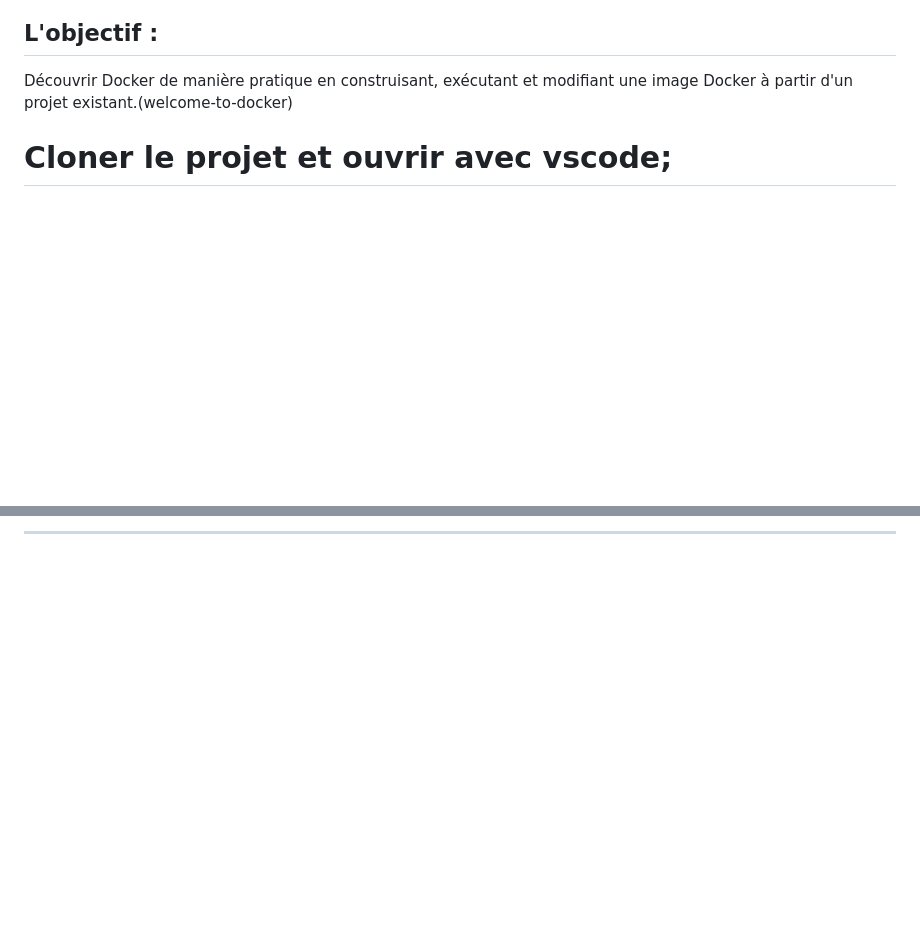
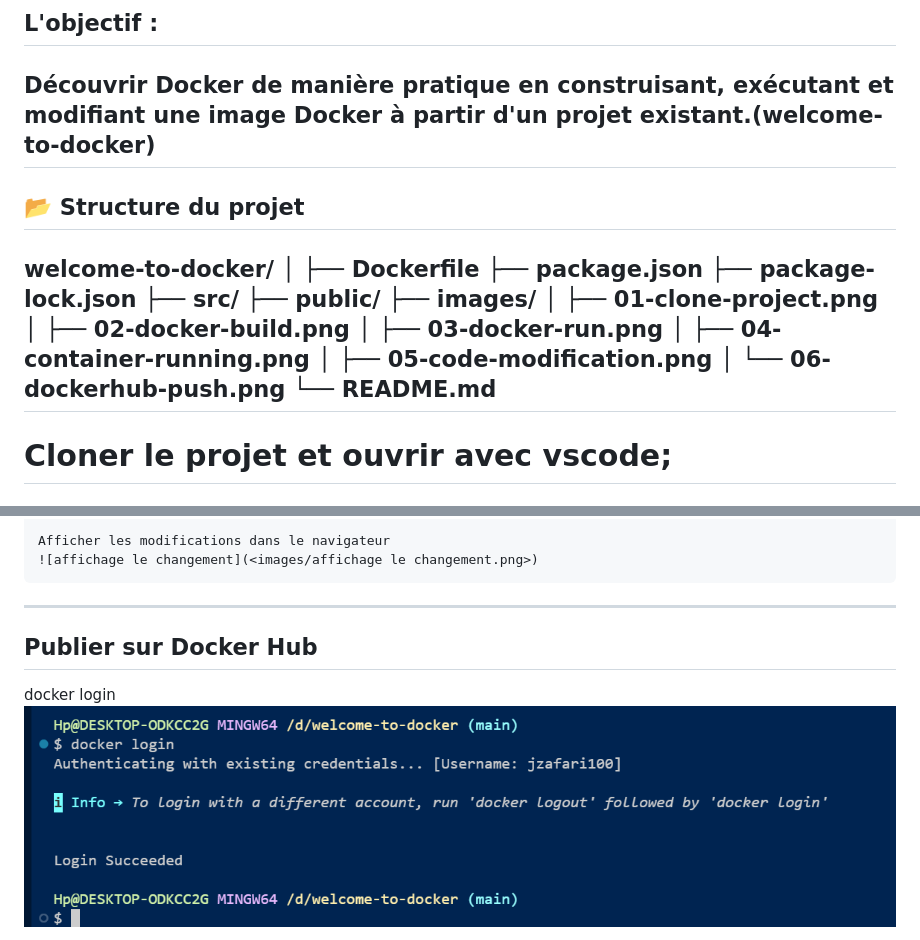
Before and after one commit to jawad-zafari/docker, a Markdown page: job02/read.md, 2 parts joined by grey strips. Drawn GitHub-style; blank space fills up the shorter version.

Commit message:
Description des étapes du projet

```diff
--- a/job02/read.md
+++ b/job02/read.md
@@ -1,7 +1,24 @@
 ## Job 02
 ## L'objectif :
  Découvrir Docker de manière pratique en construisant, exécutant et modifiant une image Docker à partir d'un projet existant.(welcome-to-docker)
-
+ ------------------------------------------
+## 📂 Structure du projet
+welcome-to-docker/
+│
+├── Dockerfile
+├── package.json
+├── package-lock.json
+├── src/
+├── public/
+├── images/
+│   ├── 01-clone-project.png
+│   ├── 02-docker-build.png
+│   ├── 03-docker-run.png
+│   ├── 04-container-running.png
+│   ├── 05-code-modification.png
+│   └── 06-dockerhub-push.png
+└── README.md
+----------------------------------------------------------------
 # Cloner le projet et ouvrir avec vscode;
 ![clone](<images/git clone.png>)
 -----------------------------------------------------------------------
@@ -48,3 +82,8 @@ CMD [ "serve", "-s", "build" ]   ➜   docker run ...
 
------------------------------------------------
+    Afficher les modifications dans le navigateur
+    ![affichage le changement](<images/affichage le changement.png>)
+-----------------------------------------------------------------------
+## Publier sur Docker Hub
+   docker login
+   ![login](<images/docker login.png>)
 
```
Also changed, not shown: other parts of job02/read.md (+25 -39 lines), job02/README.md (deleted, +0 -166 lines).
